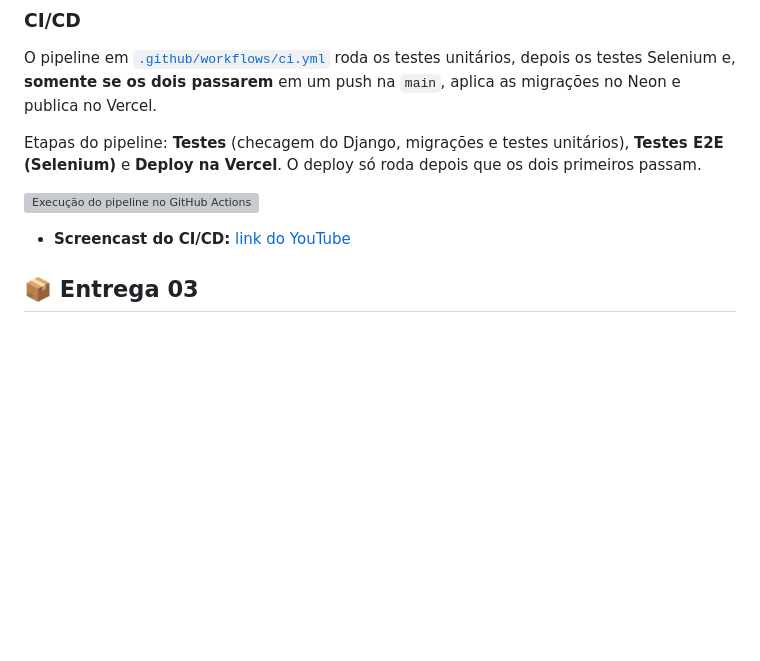
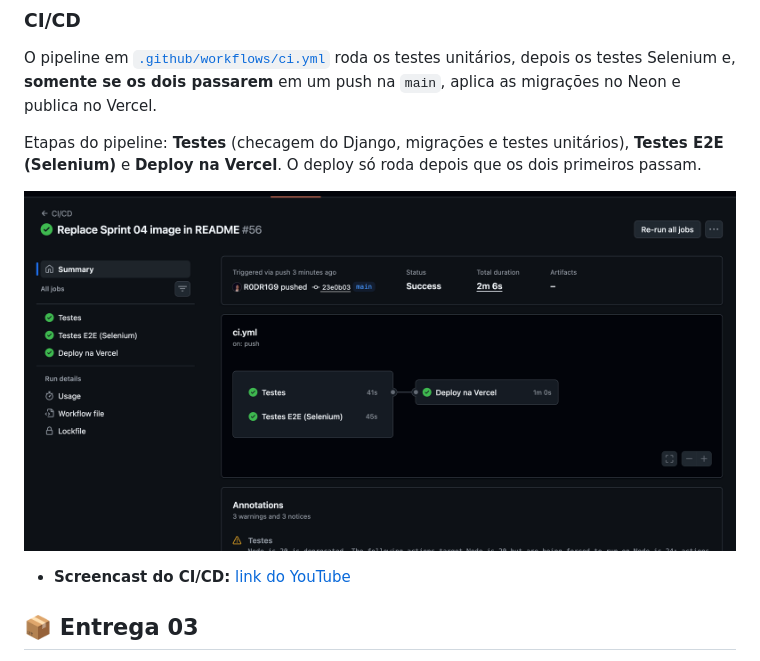
Before and after one commit to R0DR1G9/projetos2_grupo15, a Markdown page: README.md, the part around the change. GitHub-like rendering; blank space fills up the shorter version; grey boxes are pictures that could not be loaded.

Commit message:
Replace pipeline image in README
Updated the pipeline image in the README to a new screenshot.

```diff
--- a/README.md
+++ b/README.md
@@ -100,7 +100,7 @@ O pipeline em [`.github/workflows/ci.yml`](./.github/workflows/ci.yml) roda os t
 
 Etapas do pipeline: **Testes** (checagem do Django, migrações e testes unitários), **Testes E2E (Selenium)** e **Deploy na Vercel**. O deploy só roda depois que os dois primeiros passam.
 
-![Execução do pipeline no GitHub Actions](./assets/pipeline_ci_cd.png)
+![Execução do pipeline no GitHub Actions](./assets/imagem_2026-11-10_112015967.png)
 
 - **Screencast do CI/CD:** [link do YouTube](https://youtu.be/fvv5GSj6bks)
 
```
